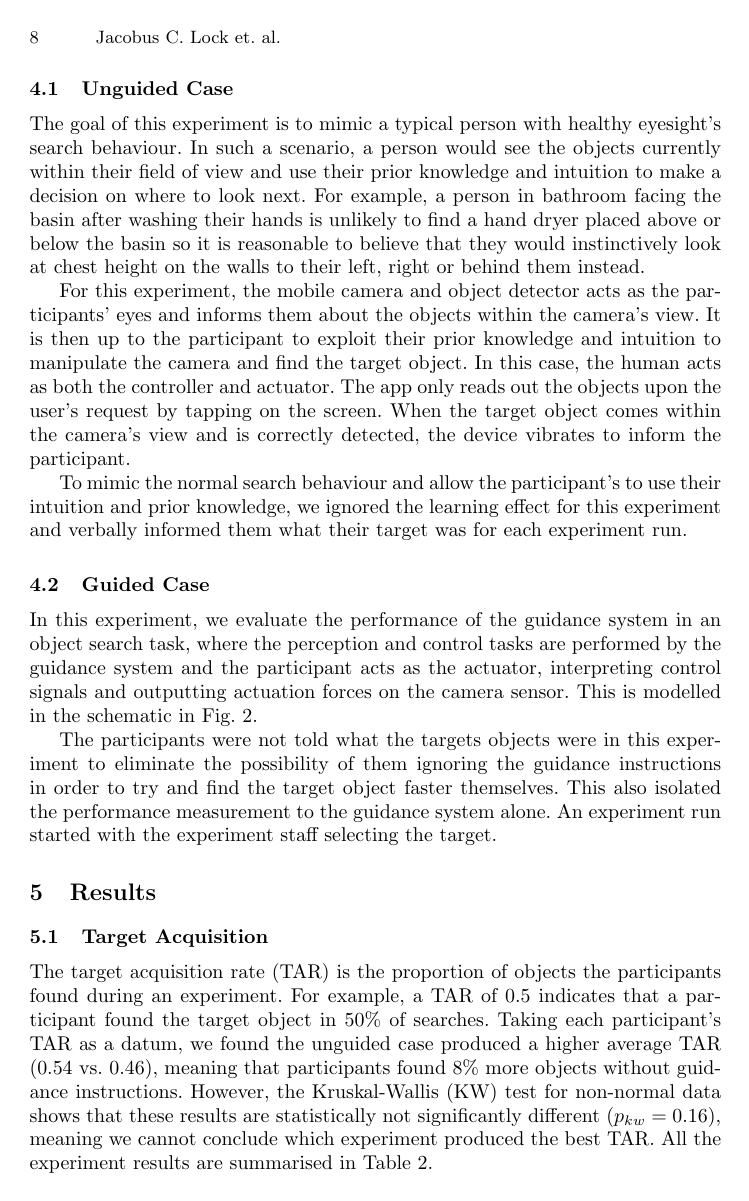
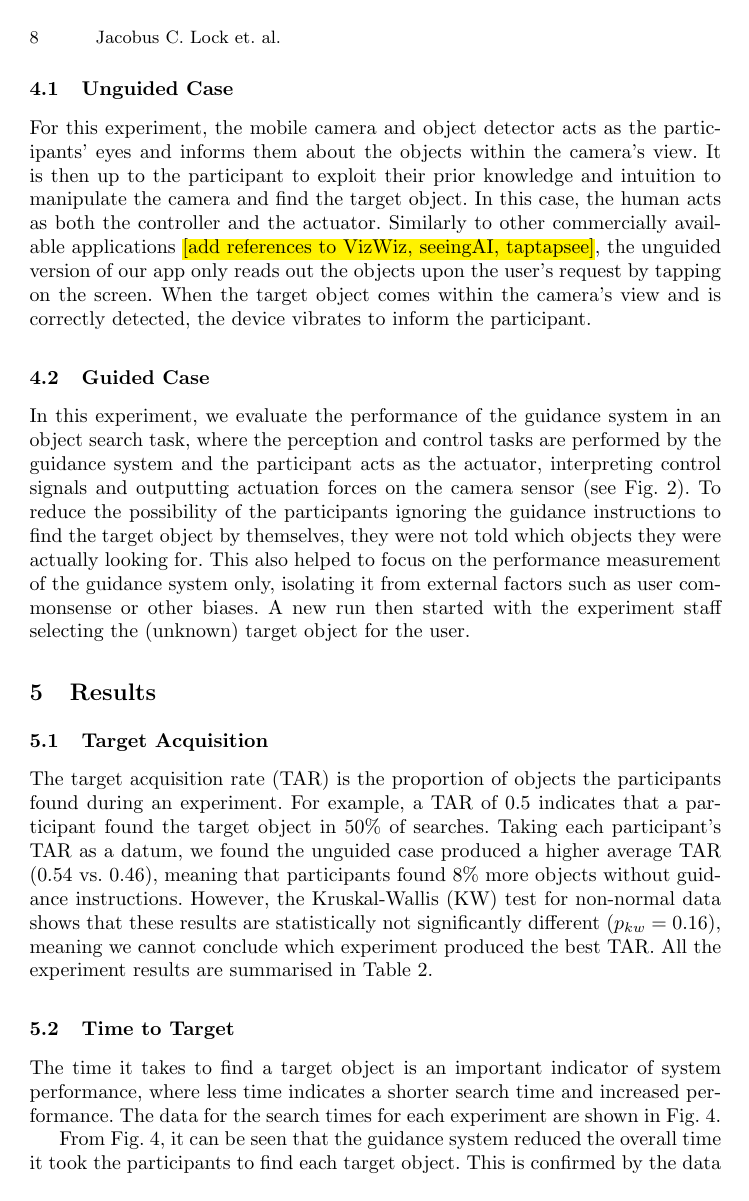
Before and after one commit to yassiezar/iciap-activis, a LaTeX thesis (paper.tex): page 8 of 12 before the commit and page 8 of 11 after it. Compiled offline with pdfLaTeX.

Commit message:
revised sec 4

```diff
--- a/paper.tex
+++ b/paper.tex
@@ -225,26 +227,25 @@ A time limit of 45 seconds was set for each experiment run, which was ended when
 
 \subsection{Unguided Case}
 
-The goal of this experiment is to mimic a typical person with healthy eyesight's search behaviour.
-In such a scenario, a person would see the objects currently within their field of view and use their prior knowledge and intuition to make a decision on where to look next.
-For example, a person in bathroom facing the basin after washing their hands is unlikely to find a hand dryer placed above or below the basin so it is reasonable to believe that they would instinctively look at chest height on the walls to their left, right or behind them instead.
+% The goal of this experiment is to mimic a typical person with healthy eyesight's search behaviour.
+% In such a scenario, a person would see the objects currently within their field of view and use their prior knowledge and intuition to make a decision on where to look next.
+% For example, a person in bathroom facing the basin after washing their hands is unlikely to find a hand dryer placed above or below the basin so it is reasonable to believe that they would instinctively look at chest height on the walls to their left, right or behind them instead.
 
 For this experiment, the mobile camera and object detector acts as the participants' eyes and informs them about the objects within the camera's view.
 It is then up to the participant to exploit their prior knowledge and intuition to manipulate the camera and find the target object.
-In this case, the human acts as both the controller and actuator.
-The app only reads out the objects upon the user's request by tapping on the screen.
+In this case, the human acts as both the controller and the actuator.
+Similarly to other commercially available applications \tofix{add references to VizWiz, seeingAI, taptapsee}, the unguided version of our app only reads out the objects upon the user's request by tapping on the screen.
 When the target object comes within the camera's view and is correctly detected, the device vibrates to inform the participant.
 
-To mimic the normal search behaviour and allow the participant's to use their intuition and prior knowledge, we ignored the learning effect for this experiment and verbally informed them what their target was for each experiment run.
+% To mimic the normal search behaviour and allow the participant's to use their intuition and prior knowledge, we ignored the learning effect for this experiment and verbally informed them what their target was for each experiment run.
 
 \subsection{Guided Case}
 
-In this experiment, we evaluate the performance of the guidance system in an object search task, where the perception and control tasks are performed by the guidance system and the participant acts as the actuator, interpreting control signals and outputting actuation forces on the camera sensor.
-This is modelled in the schematic in Fig.~\ref{fig:sys-diagram}.
-
-The participants were not told what the targets objects were in this experiment to eliminate the possibility of them ignoring the guidance instructions in order to try and find the target object faster themselves.
-This also isolated the performance measurement to the guidance system alone.
-An experiment run started with the experiment staff selecting the target.
+In this experiment, we evaluate the performance of the guidance system in an object search task, where the perception and control tasks are performed by the guidance system and the participant acts as the actuator, interpreting control signals and outputting actuation forces on the camera sensor (see Fig.~\ref{fig:sys-diagram}).
+%
+To reduce the possibility of the participants ignoring the guidance instructions to find the target object by themselves, they were not told which objects they were actually looking for.
+This also helped to focus on the performance measurement of the guidance system only, isolating it from external factors such as user commonsense or other biases.
+A new run then started with the experiment staff selecting the (unknown) target object for the user.
 
 \section{Results}\label{sec:results}
 
```
Also changed, not shown: paper.tex (14 more changed lines).
